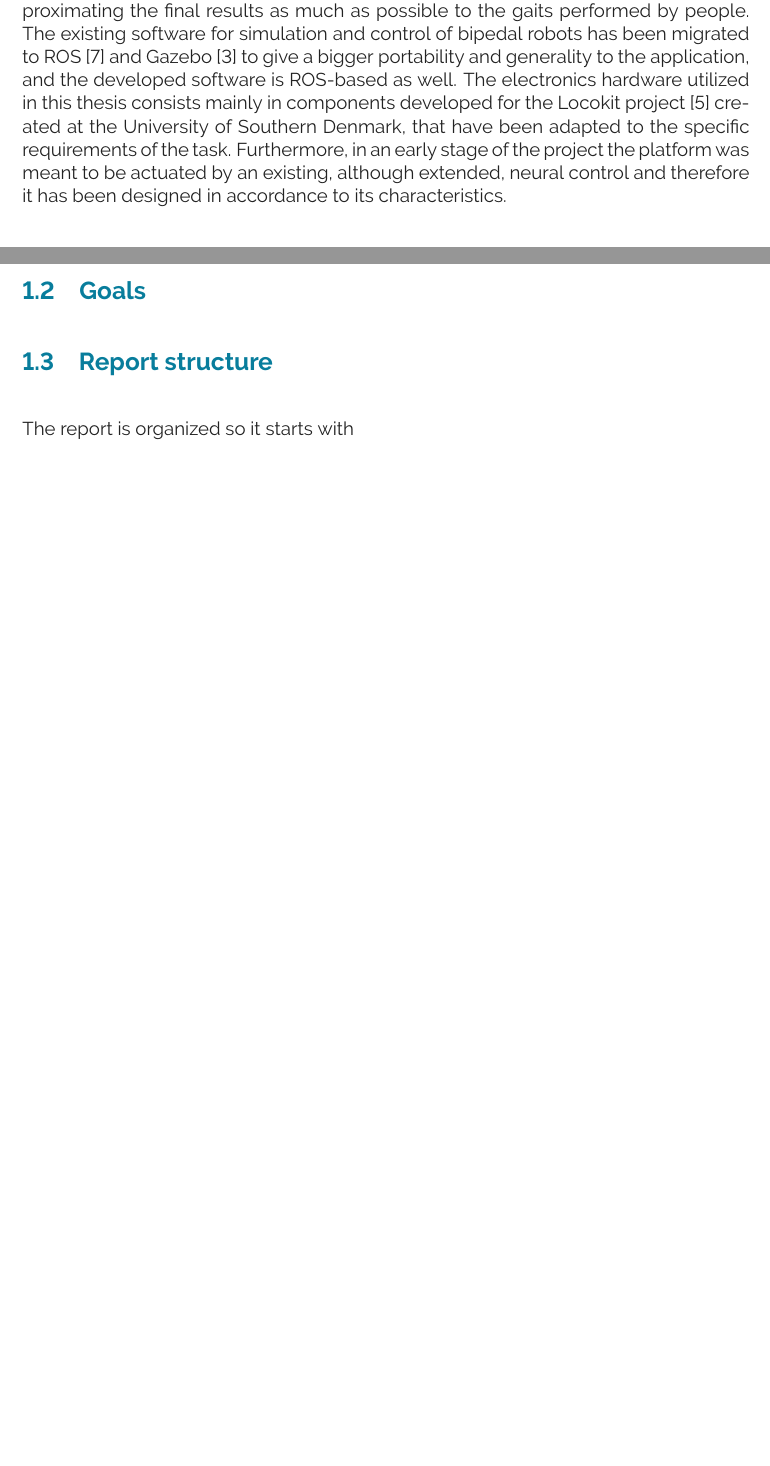
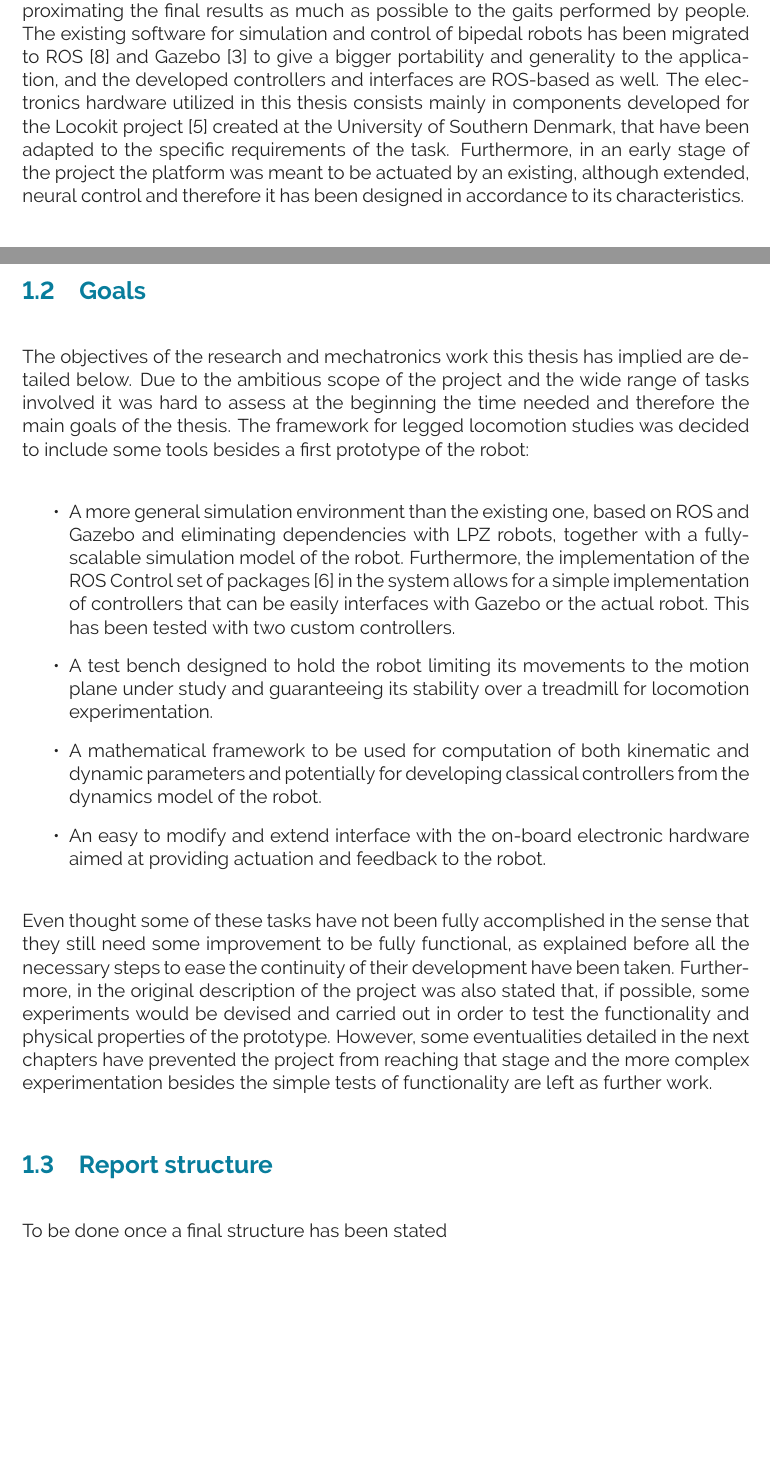
Before and after one commit to pmanoonpong/RuBi, a LaTeX thesis (docs/report/report.tex, which reads docs/report/chapters/cha_introduction/sections/sec_goals.tex, docs/report/chapters/cha_introduction/sections/sec_overall_description.tex, docs/report/chapters/cha_introduction/sections/sec_report_structure.tex): two parts of pages 4 and 5 of 16, joined at a grey line, cut so that both start at the same text, the shorter picture padded with empty space. Compiled offline with pdfLaTeX.

Commit message:
Goals section, first version

```diff
--- a/docs/report/chapters/cha_introduction/sections/sec_goals.tex
+++ b/docs/report/chapters/cha_introduction/sections/sec_goals.tex
@@ -1,2 +1,17 @@
+%!TEX root = ../../../report.tex
 \section{Goals}
 \label{sec:goals}
+The objectives of the research and mechatronics work this thesis has implied are detailed below.
+Due to the ambitious scope of the project and the wide range of tasks involved it was hard to assess at the beginning the time needed and therefore the main goals of the thesis.
+The framework for legged locomotion studies was decided to include some tools besides a first prototype of the robot:
+
+\begin{itemize}
+\item A more general simulation environment than the existing one, based on ROS and Gazebo and eliminating dependencies with LPZ robots, together with a fully-scalable simulation model of the robot. Furthermore, the implementation of the ROS Control set of packages \cite{ros_control} in the system allows for a simple implementation of controllers that can be easily interfaces with Gazebo or the actual robot. This has been tested with two custom controllers.
+\item A test bench designed to hold the robot limiting its movements to the motion plane under study and guaranteeing its stability over a treadmill for locomotion experimentation.
+\item A mathematical framework to be used for computation of both kinematic and dynamic parameters and potentially for developing classical controllers from the dynamics model of the robot.
+\item An easy to modify and extend interface with the on-board electronic hardware aimed at providing actuation and feedback to the robot.
+\end{itemize}
+
+Even thought some of these tasks have not been fully accomplished in the sense that they still need some improvement to be fully functional, as explained before all the necessary steps to ease the continuity of their development have been taken.
+Furthermore, in the original description of the project was also stated that, if possible, some experiments would be devised and carried out in order to test the functionality and physical properties of the prototype.
+However, some eventualities detailed in the next chapters have prevented the project from reaching that stage and the more complex experimentation besides the simple tests of functionality are left as further work.
--- a/docs/report/chapters/cha_introduction/sections/sec_overall_description.tex
+++ b/docs/report/chapters/cha_introduction/sections/sec_overall_description.tex
@@ -11,6 +11,6 @@ Thus, both the hardware and software utilized have been chosen to be as general-
 
 With the above explained as guidelines for the whole process the mechanical design of the robot has been carried out striving for simplicity and functionality, for which 3D-print manufacturing has been applied in order to speed up the prototyping, reduce costs and ease the testing.
 The conception of the structure is based on standard human parameters with the purpose of mimicking the dynamics of human legs and approximating the final results as much as possible to the gaits performed by people.
-The existing software for simulation and control of bipedal robots has been migrated to ROS \cite{ros} and Gazebo \cite{gazebo} to give a bigger portability and generality to the application, and the developed software is ROS-based as well.
+The existing software for simulation and control of bipedal robots has been migrated to ROS \cite{ros} and Gazebo \cite{gazebo} to give a bigger portability and generality to the application, and the developed controllers and interfaces are ROS-based as well.
 The electronics hardware utilized in this thesis consists mainly in components developed for the Locokit project \cite{locokit} created at the University of Southern Denmark, that have been adapted to the specific requirements of the task.
 Furthermore, in an early stage of the project the platform was meant to be actuated by an existing, although extended, neural control and therefore it has been designed in accordance to its characteristics.
--- a/docs/report/chapters/cha_introduction/sections/sec_report_structure.tex
+++ b/docs/report/chapters/cha_introduction/sections/sec_report_structure.tex
@@ -1,3 +1,3 @@
 \section{Report structure}
 \label{sec:report_structure}
-The report is organized so it starts with
+To be done once a final structure has been stated
```
Also changed, not shown: docs/report/chapters/cha_bibliography/bibliography.bib (+6 -0 lines), docs/report/chapters/cha_introduction/sections/sec_overall_description.tex (4 more changed lines).
